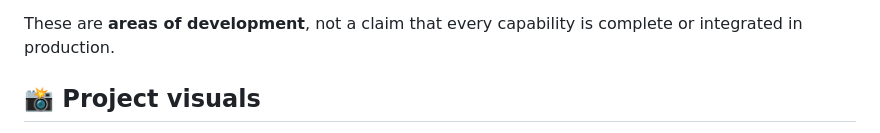
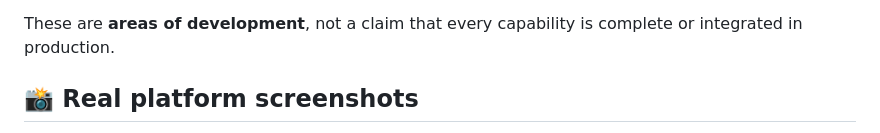
Before and after one commit to MattD81/DuoForge-Preview, a Markdown page: README.md, the part around one of its changes. Rendered like a GitHub page.

```diff
--- a/README.md
+++ b/README.md
@@ -42,5 +42,5 @@ A world builder creates a place. An artist brings its characters to life. A deve
 
 These are **areas of development**, not a claim that every capability is complete or integrated in production.
 
-## 📸 Project visuals
+## 📸 Real platform screenshots
 
```
Also changed, not shown: other parts of README.md (+2 -4 lines).
